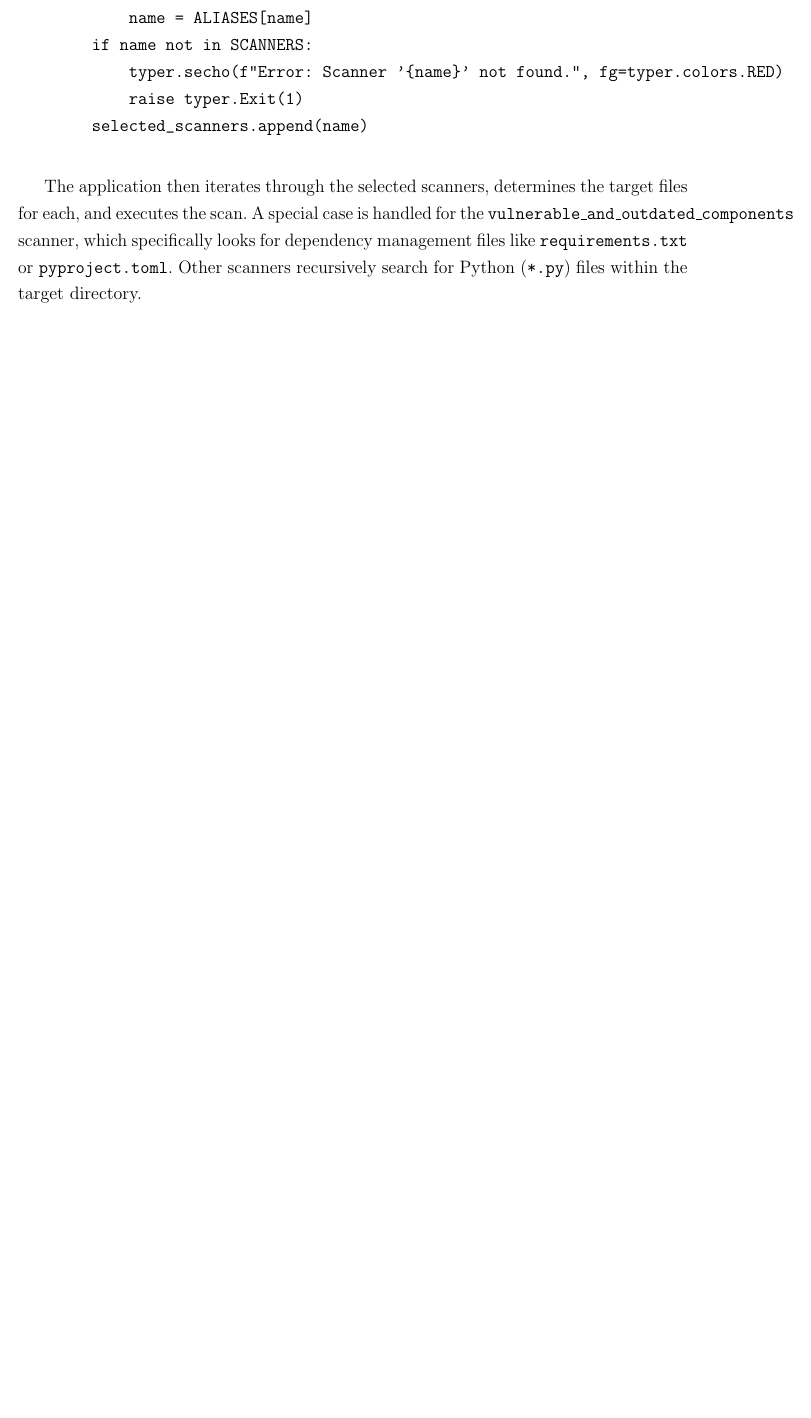
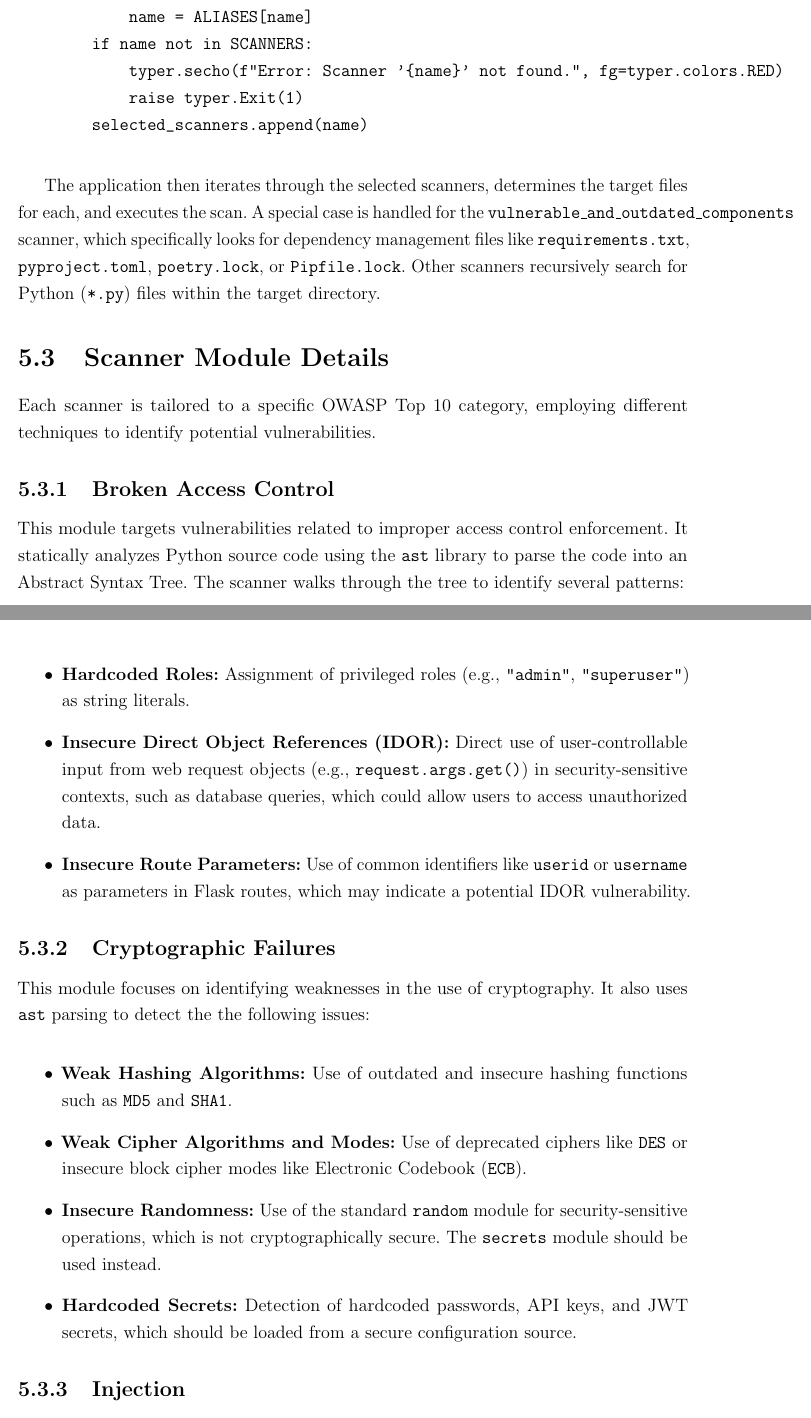
Before and after one commit to javieroc/CCT-Dublin-Capstone, a LaTeX thesis (memoirthesis.tex, which reads chapters/chapter05/architecture.tex): part of page 20 of 26 before the commit and two parts of pages 20 and 21 of 28 after it, the two joined at a grey line, cut so that both start at the same text, the shorter picture padded with empty space. Compiled offline with pdfLaTeX.

Commit message:
Chapter 05: Modules description

```diff
--- a/chapters/chapter05/architecture.tex
+++ b/chapters/chapter05/architecture.tex
@@ -89,4 +89,28 @@ else:
         selected_scanners.append(name)
 \end{verbatim}
 
-The application then iterates through the selected scanners, determines the target files for each, and executes the scan. A special case is handled for the \texttt{vulnerable\_and\_outdated\_components} scanner, which specifically looks for dependency management files like \texttt{requirements.txt} or \texttt{pyproject.toml}. Other scanners recursively search for Python (\texttt{*.py}) files within the target directory.
+The application then iterates through the selected scanners, determines the target files for each, and executes the scan. A special case is handled for the \texttt{vulnerable\_and\_outdated\_components} scanner, which specifically looks for dependency management files like \texttt{requirements.txt}, \texttt{pyproject.toml}, \texttt{poetry.lock}, or \texttt{Pipfile.lock}. Other scanners recursively search for Python (\texttt{*.py}) files within the target directory.
+
+\section{Scanner Module Details}
+\label{sec:scanner_modules}
+
+Each scanner is tailored to a specific OWASP Top 10 category, employing different techniques to identify potential vulnerabilities.
+
+\subsection{Broken Access Control}
+This module targets vulnerabilities related to improper access control enforcement. It statically analyzes Python source code using the \texttt{ast} library to parse the code into an Abstract Syntax Tree. The scanner walks through the tree to identify several patterns:
+\begin{itemize}
+    \item \textbf{Hardcoded Roles:} Assignment of privileged roles (e.g., \texttt{"admin"}, \texttt{"superuser"}) as string literals.
+    \item \textbf{Insecure Direct Object References (IDOR):} Direct use of user-controllable input from web request objects (e.g., \texttt{request.args.get()}) in security-sensitive contexts, such as database queries, which could allow users to access unauthorized data.
+    \item \textbf{Insecure Route Parameters:} Use of common identifiers like \texttt{userid} or \texttt{username} as parameters in Flask routes, which may indicate a potential IDOR vulnerability.
+\end{itemize}
+
+\subsection{Cryptographic Failures}
+This module focuses on identifying weaknesses in the use of cryptography. It also uses \texttt{ast} parsing to detect the the following issues:
+\begin{itemize}
+    \item \textbf{Weak Hashing Algorithms:} Use of outdated and insecure hashing functions such as \texttt{MD5} and \texttt{SHA1}.
+    \item \textbf{Weak Cipher Algorithms and Modes:} Use of deprecated ciphers like \texttt{DES} or insecure block cipher modes like Electronic Codebook (\texttt{ECB}).
+    \item \textbf{Insecure Randomness:} Use of the standard \texttt{random} module for security-sensitive operations, which is not cryptographically secure. The \texttt{secrets} module should be used instead.
+    \item \textbf{Hardcoded Secrets:} Detection of hardcoded passwords, API keys, and JWT secrets, which should be loaded from a secure configuration source.
+\end{itemize}
+
+\subsection{Injection}
@@ -92,0 +121 @@ The application then iterates through the selected scanners, determines the targ
+    \item \textbf{SQL Injection:} Identifies the use of raw SQL queries, particularly with unsafe string formatting (e.g., f-strings or \texttt{\%}-formatting) in database cursor \texttt{execute()} methods.
```
Also changed, not shown: chapters/chapter05/architecture.tex (15 more changed lines).
